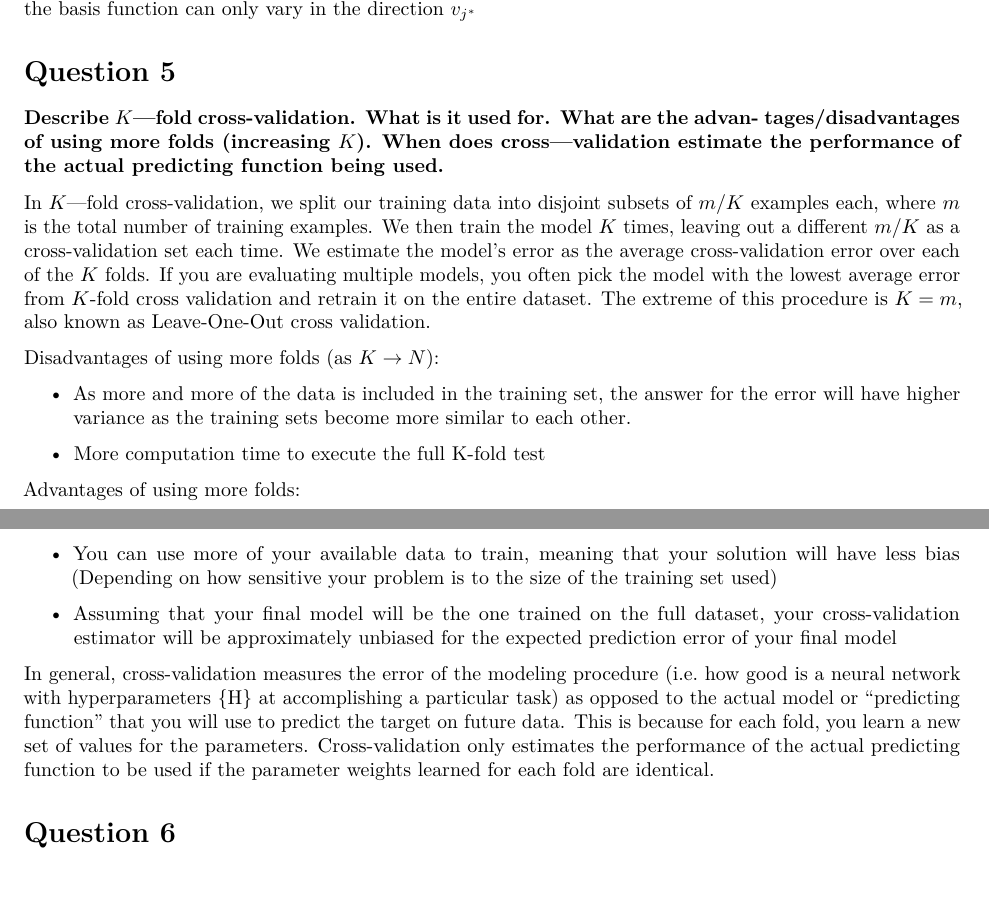
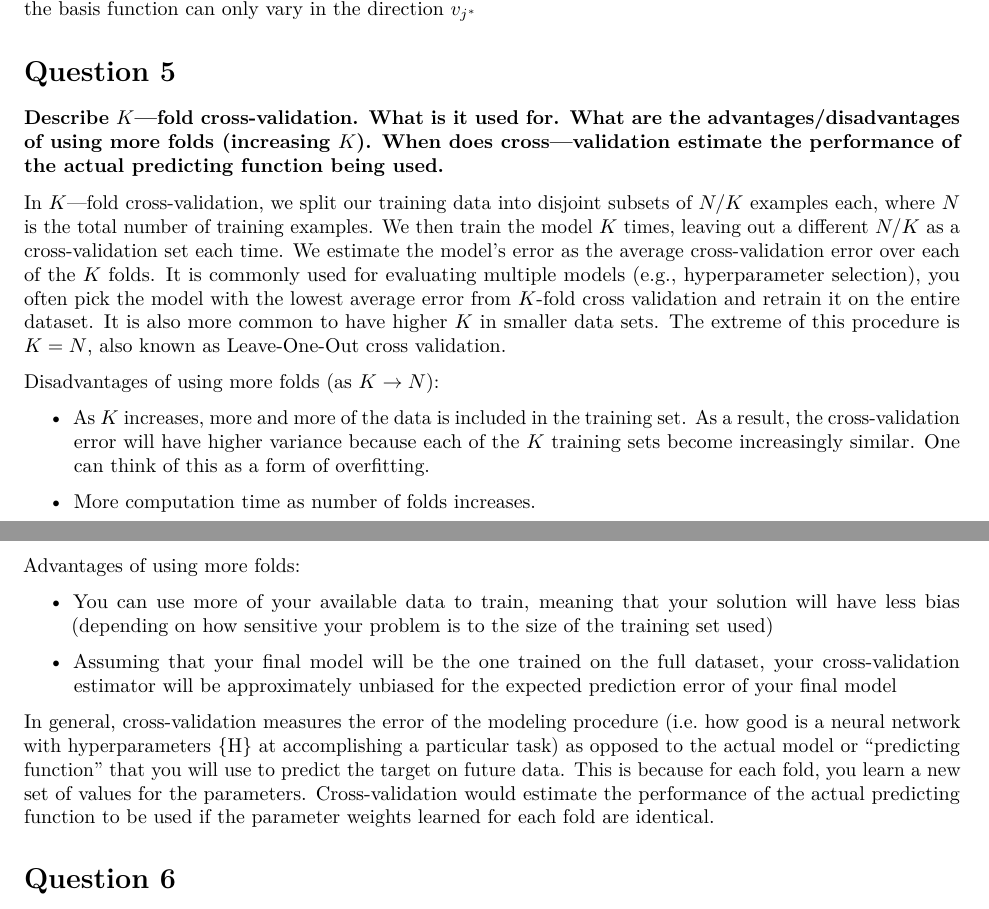
Before and after one commit to joehiggins/stats315b, an R Markdown document (HW3/HW3.Rmd): two parts of pages 7 and 8 of 14, joined at a grey line, cut so that both start at the same text. Rendered offline with R 4.5, knitr and Pandoc, then LaTeX, with nearby package versions.

Commit message:
q5 draft

```diff
--- a/HW3/HW3.Rmd
+++ b/HW3/HW3.Rmd
@@ -243,23 +243,23 @@ $$
 Therefore we have shown that for $\Sigma_m = \lambda_{j^*} \mathbf{v}_{j*} \mathbf{v}_{j^*}^T$, $B(\mathbf{x} + \mathbf{v}_j|0, \Sigma_m )) = B(\mathbf{x}|0, \Sigma_m ))$ holds for all $j \neq j^*$, and the basis function can only vary in the direction $v_{j^*}$
 
 # Question 5
-### Describe $K$—fold cross-validation. What is it used for. What are the advan- tages/disadvantages of using more folds (increasing $K$). When does cross—validation estimate the performance of the actual predicting function being used.
+### Describe $K$—fold cross-validation. What is it used for. What are the advantages/disadvantages of using more folds (increasing $K$). When does cross—validation estimate the performance of the actual predicting function being used.
 
-In $K$—fold cross-validation, we split our training data into disjoint subsets of $m/K$ examples each, where $m$ is the total number of training examples. We then train the model $K$ times, leaving out a different $m/K$ as a cross-validation set each time. We estimate the model's error as the average cross-validation error over each of the $K$ folds. If you are evaluating multiple models, you often pick the model with the lowest average error from $K$-fold cross validation and retrain it on the entire dataset. The extreme of this procedure is $K = m$, also known as Leave-One-Out cross validation.
+In $K$—fold cross-validation, we split our training data into disjoint subsets of $N/K$ examples each, where $N$ is the total number of training examples. We then train the model $K$ times, leaving out a different $N/K$ as a cross-validation set each time. We estimate the model's error as the average cross-validation error over each of the $K$ folds. It is commonly used for evaluating multiple models (e.g., hyperparameter selection), you often pick the model with the lowest average error from $K$-fold cross validation and retrain it on the entire dataset. It is also more common to have higher $K$ in smaller data sets. The extreme of this procedure is $K = N$, also known as Leave-One-Out cross validation.
 
 Disadvantages of using more folds (as $K \rightarrow N$):
 \begin{itemize}
-\item As more and more of the data is included in the training set, the answer for the error will have higher variance as the training sets become more similar to each other.
-\item More computation time to execute the full K-fold test
+\item As $K$ increases, more and more of the data is included in the training set. As a result, the cross-validation error will have higher variance because each of the $K$ training sets become increasingly similar. One can think of this as a form of overfitting.
+\item More computation time as number of folds increases.
 \end{itemize}
 
 Advantages of using more folds:
 \begin{itemize}
-\item You can use more of your available data to train, meaning that your solution will have less bias (Depending on how sensitive your problem is to the size of the training set used)
+\item You can use more of your available data to train, meaning that your solution will have less bias (depending on how sensitive your problem is to the size of the training set used)
 \item Assuming that your final model will be the one trained on the full dataset, your cross-validation estimator will be approximately unbiased for the expected prediction error of your final model
 \end{itemize}
 
-In general, cross-validation measures the error of the modeling procedure (i.e. how good is a neural network with hyperparameters {H} at accomplishing a particular task) as opposed to the actual model or "predicting function" that you will use to predict the target on future data.  This is because for each fold, you learn a new set of values for the parameters.  Cross-validation only estimates the performance of the actual predicting function to be used if the parameter weights learned for each fold are identical.
+In general, cross-validation measures the error of the modeling procedure (i.e. how good is a neural network with hyperparameters {H} at accomplishing a particular task) as opposed to the actual model or "predicting function" that you will use to predict the target on future data.  This is because for each fold, you learn a new set of values for the parameters.  Cross-validation would estimate the performance of the actual predicting function to be used if the parameter weights learned for each fold are identical.
 
 # Question 6
 ### Suppose there are several outcome variables $\{y_1,y_2,...,y_M\}$ associated with a common set of predictor variables $x = \{x_1,x_2,...,x_n\}$. One could train separate single output neural networks for each outcome y_m or train a single network with multiple outputs, one for each y_m. What are the relative advantages/disadvantages of these two respective approaches. In what situations would one expect each to be better than the other.
```
Also changed, not shown: HW3/HW3.pdf.
